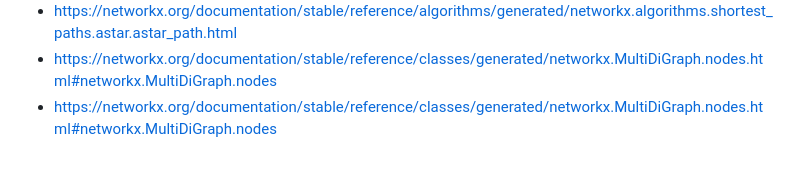
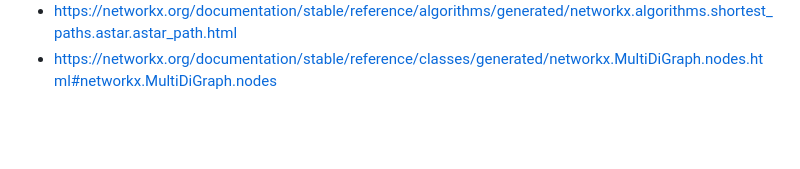
Before and after one commit to RamiDarwiche/DSAFinalProject, a Markdown page: README.md, the part around the change. Rendered like a GitHub page; blank space fills up the shorter version.

Commit message:
Fixed README.md references error

```diff
--- a/README.md
+++ b/README.md
@@ -47,4 +47,3 @@ References
 - https://osmnx.readthedocs.io/en/stable/user-reference.html
 - https://networkx.org/documentation/stable/reference/algorithms/generated/networkx.algorithms.shortest_paths.astar.astar_path.html
 - https://networkx.org/documentation/stable/reference/classes/generated/networkx.MultiDiGraph.nodes.html#networkx.MultiDiGraph.nodes
-- https://networkx.org/documentation/stable/reference/classes/generated/networkx.MultiDiGraph.nodes.html#networkx.MultiDiGraph.nodes
```
